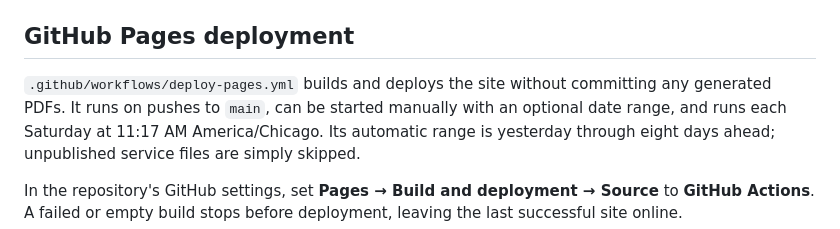
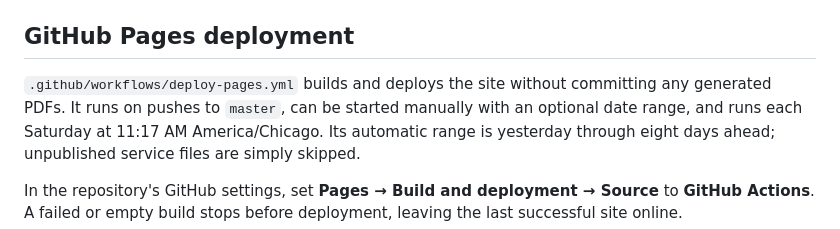
Before and after one commit to danielgarthur/antiochian-digital-chant-stand, a Markdown page: README.md, the part around the change. Drawn GitHub-style.

```diff
--- a/README.md
+++ b/README.md
@@ -69,7 +69,7 @@ GitHub Actions.
 ## GitHub Pages deployment
 
 `.github/workflows/deploy-pages.yml` builds and deploys the site without committing any
-generated PDFs. It runs on pushes to `main`, can be started manually with an optional
+generated PDFs. It runs on pushes to `master`, can be started manually with an optional
 date range, and runs each Saturday at 11:17 AM America/Chicago. Its automatic range is
 yesterday through eight days ahead; unpublished service files are simply skipped.
 
```
